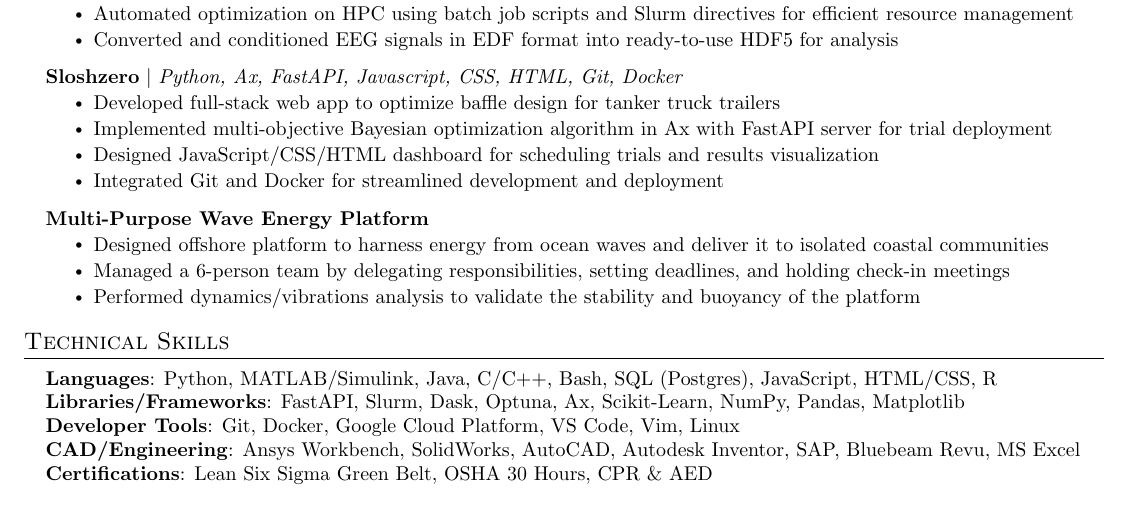
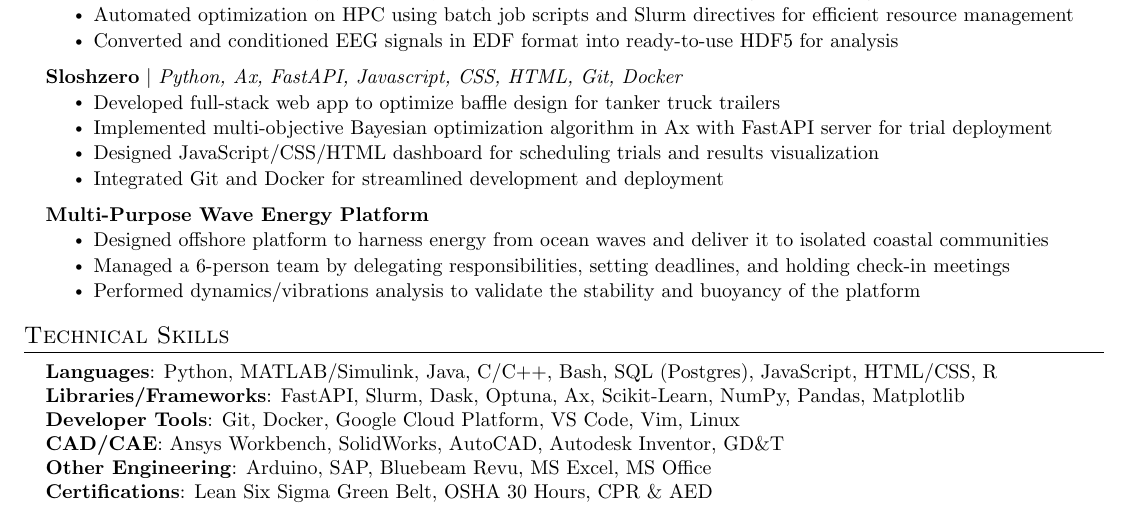
Before and after one commit to noahfrank3/resume, a LaTeX document (main.tex): part of the page, cut so that both start at the same text. Compiled offline with pdfLaTeX.

Commit message:
Reorganize skills

```diff
--- a/main.tex
+++ b/main.tex
@@ -272,7 +272,8 @@
      \textbf{Languages}{: Python, MATLAB/Simulink, Java, C/C++, Bash, SQL (Postgres), JavaScript, HTML/CSS, R} \\
      \textbf{Libraries/Frameworks}{: FastAPI, Slurm, Dask, Optuna, Ax, Scikit-Learn, NumPy, Pandas, Matplotlib} \\
      \textbf{Developer Tools}{: Git, Docker, Google Cloud Platform, VS Code, Vim, Linux} \\
-     \textbf{CAD/Engineering}{: Ansys Workbench, SolidWorks, AutoCAD, Autodesk Inventor, SAP, Bluebeam Revu, MS Excel} \\ % GD\&T, MS Office
+     \textbf{CAD/CAE}{: Ansys Workbench, SolidWorks, AutoCAD, Autodesk Inventor, GD\&T} \\
+     \textbf{Other Engineering}{: Arduino, SAP, Bluebeam Revu, MS Excel, MS Office} \\
      \textbf{Certifications}{: Lean Six Sigma Green Belt, OSHA 30 Hours, CPR \& AED} \\
     }}
  \end{itemize}
```
